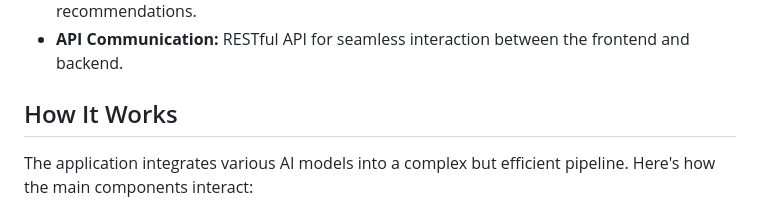
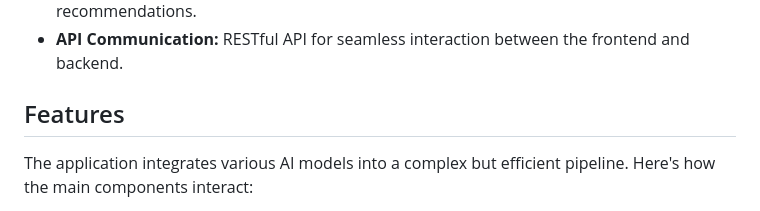
Before and after one commit to mondalsandy02/Bellancino, a Markdown page: README.md, the part around the change. GitHub-like rendering.

```diff
--- a/README.md
+++ b/README.md
@@ -41,7 +41,7 @@ Enjoy an interactive experience: Built with React, Blacino offers smooth navigat
 - **Database:** MongoDB or PostgreSQL for storing recipes, user data, and AI-generated recommendations.
 - **API Communication:** RESTful API for seamless interaction between the frontend and backend.
 
-## How It Works
+## Features
 
 The application integrates various AI models into a complex but efficient pipeline. Here's how the main components interact:
 
```
